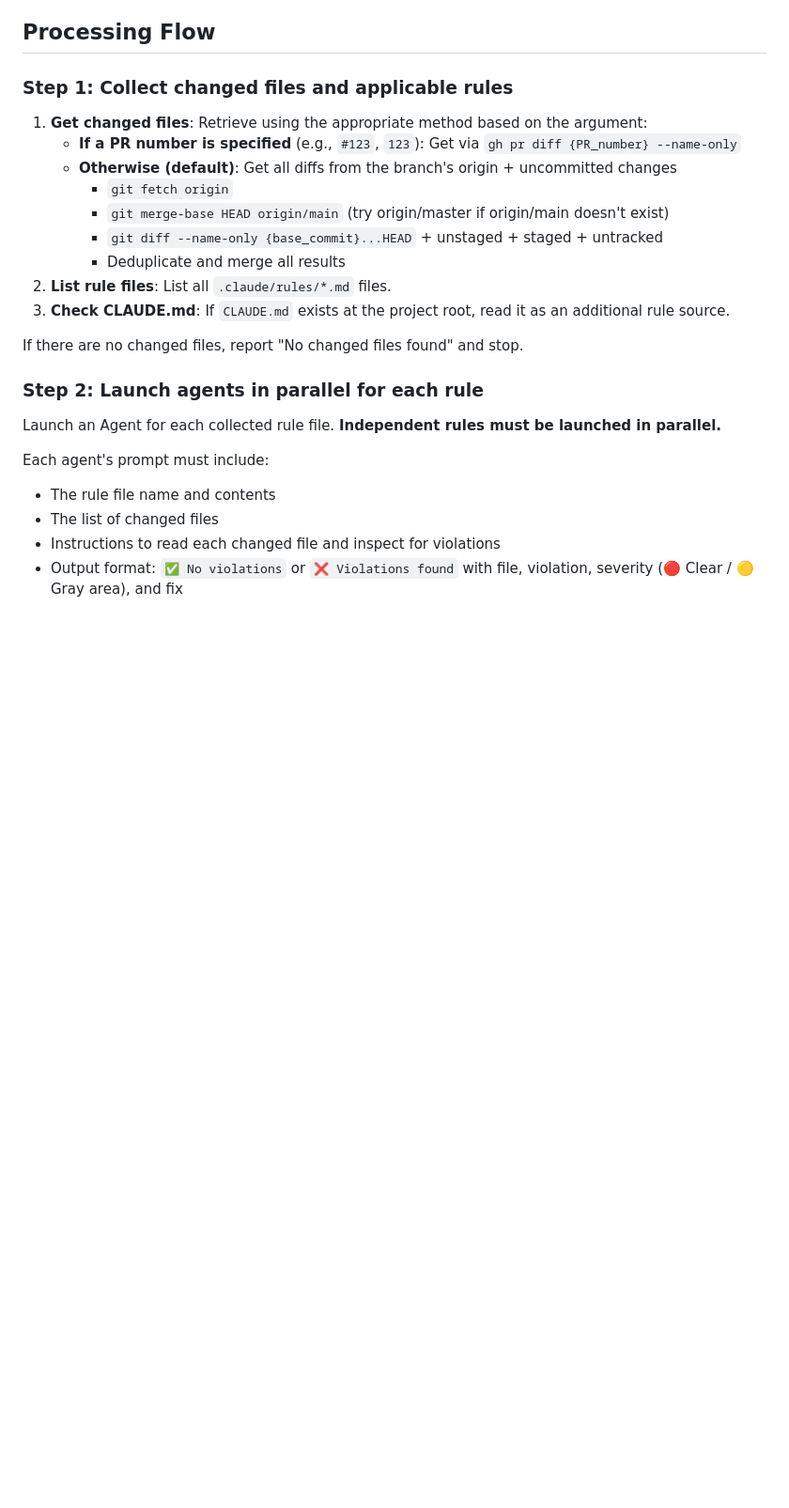
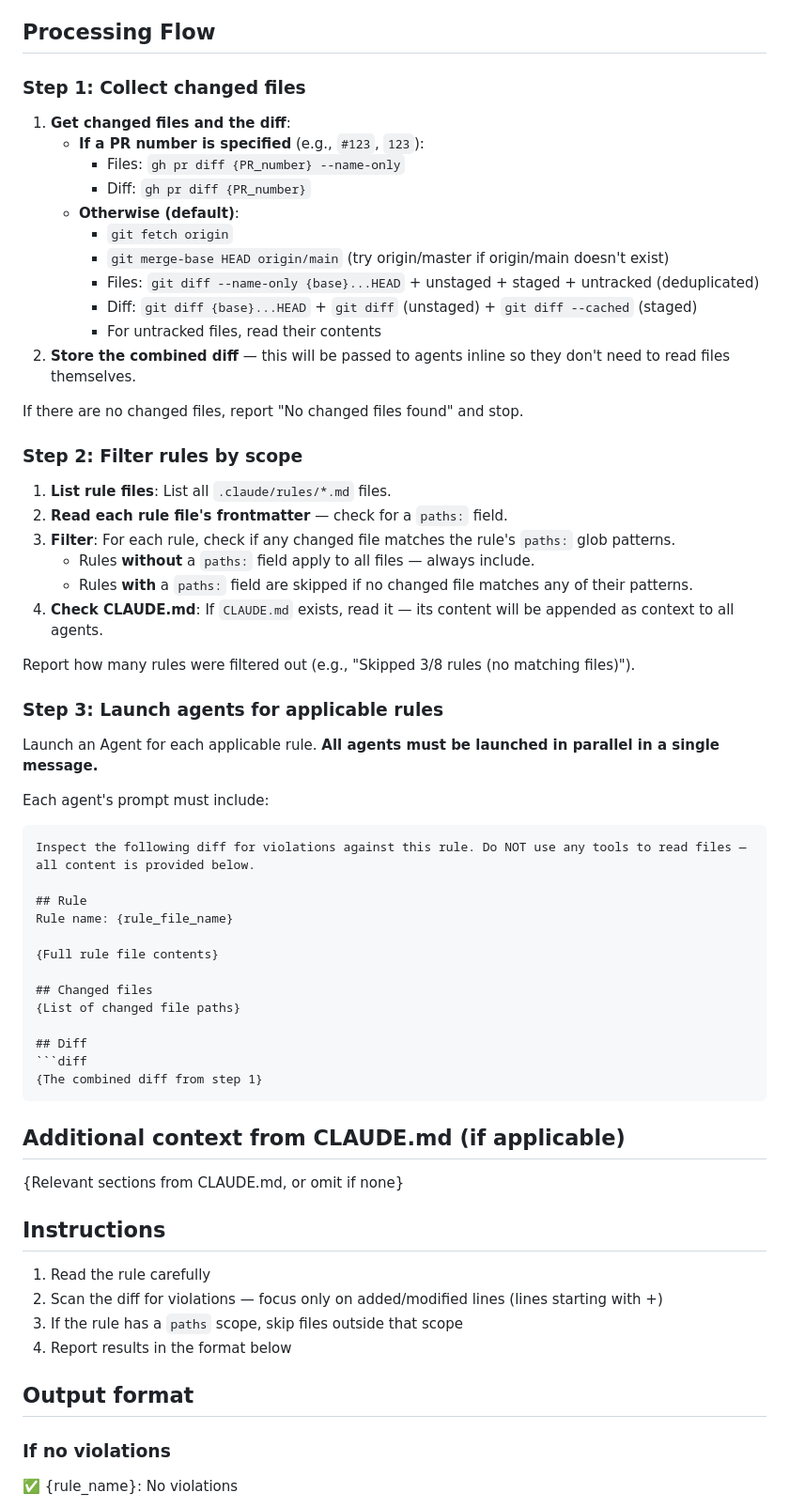
Before and after one commit to milkyskies/milky-kit, a Markdown page: skills/rulify/SKILL.md, the part around one of its changes. Shown at 94% size. GitHub-like rendering; blank space fills up the shorter version.

````diff
--- a/skills/rulify/SKILL.md
+++ b/skills/rulify/SKILL.md
@@ -15,26 +15,67 @@ $ARGUMENTS
 
 ## Processing Flow
 
-### Step 1: Collect changed files and applicable rules
+### Step 1: Collect changed files
 
-1. **Get changed files**: Retrieve using the appropriate method based on the argument:
-   - **If a PR number is specified** (e.g., `#123`, `123`): Get via `gh pr diff {PR_number} --name-only`
-   - **Otherwise (default)**: Get all diffs from the branch's origin + uncommitted changes
+1. **Get changed files and the diff**:
+   - **If a PR number is specified** (e.g., `#123`, `123`):
+     - Files: `gh pr diff {PR_number} --name-only`
+     - Diff: `gh pr diff {PR_number}`
+   - **Otherwise (default)**:
      - `git fetch origin`
      - `git merge-base HEAD origin/main` (try origin/master if origin/main doesn't exist)
-     - `git diff --name-only {base_commit}...HEAD` + unstaged + staged + untracked
-     - Deduplicate and merge all results
-2. **List rule files**: List all `.claude/rules/*.md` files.
-3. **Check CLAUDE.md**: If `CLAUDE.md` exists at the project root, read it as an additional rule source.
+     - Files: `git diff --name-only {base}...HEAD` + unstaged + staged + untracked (deduplicated)
+     - Diff: `git diff {base}...HEAD` + `git diff` (unstaged) + `git diff --cached` (staged)
+     - For untracked files, read their contents
+2. **Store the combined diff** — this will be passed to agents inline so they don't need to read files themselves.
 
 If there are no changed files, report "No changed files found" and stop.
 
-### Step 2: Launch agents in parallel for each rule
+### Step 2: Filter rules by scope
 
-Launch an Agent for each collected rule file. **Independent rules must be launched in parallel.**
+1. **List rule files**: List all `.claude/rules/*.md` files.
+2. **Read each rule file's frontmatter** — check for a `paths:` field.
+3. **Filter**: For each rule, check if any changed file matches the rule's `paths:` glob patterns.
+   - Rules **without** a `paths:` field apply to all files — always include.
+   - Rules **with** a `paths:` field are skipped if no changed file matches any of their patterns.
+4. **Check CLAUDE.md**: If `CLAUDE.md` exists, read it — its content will be appended as context to all agents.
+
+Report how many rules were filtered out (e.g., "Skipped 3/8 rules (no matching files)").
+
+### Step 3: Launch agents for applicable rules
+
+Launch an Agent for each applicable rule. **All agents must be launched in parallel in a single message.**
 
 Each agent's prompt must include:
-- The rule file name and contents
-- The list of changed files
-- Instructions to read each changed file and inspect for violations
-- Output format: `✅ No violations` or `❌ Violations found` with file, violation, severity (🔴 Clear / 🟡 Gray area), and fix
+
+```
+Inspect the following diff for violations against this rule. Do NOT use any tools to read files — all content is provided below.
+
+## Rule
+Rule name: {rule_file_name}
+
+{Full rule file contents}
+
+## Changed files
+{List of changed file paths}
+
+## Diff
+```diff
+{The combined diff from step 1}
+```
+
+## Additional context from CLAUDE.md (if applicable)
+{Relevant sections from CLAUDE.md, or omit if none}
+
+## Instructions
+
+1. Read the rule carefully
+2. Scan the diff for violations — focus only on added/modified lines (lines starting with +)
+3. If the rule has a `paths` scope, skip files outside that scope
+4. Report results in the format below
+
+## Output format
+
+### If no violations
+✅ {rule_name}: No violations
+
````
Also changed, not shown: other parts of skills/rulify/SKILL.md (+32 -12 lines).
